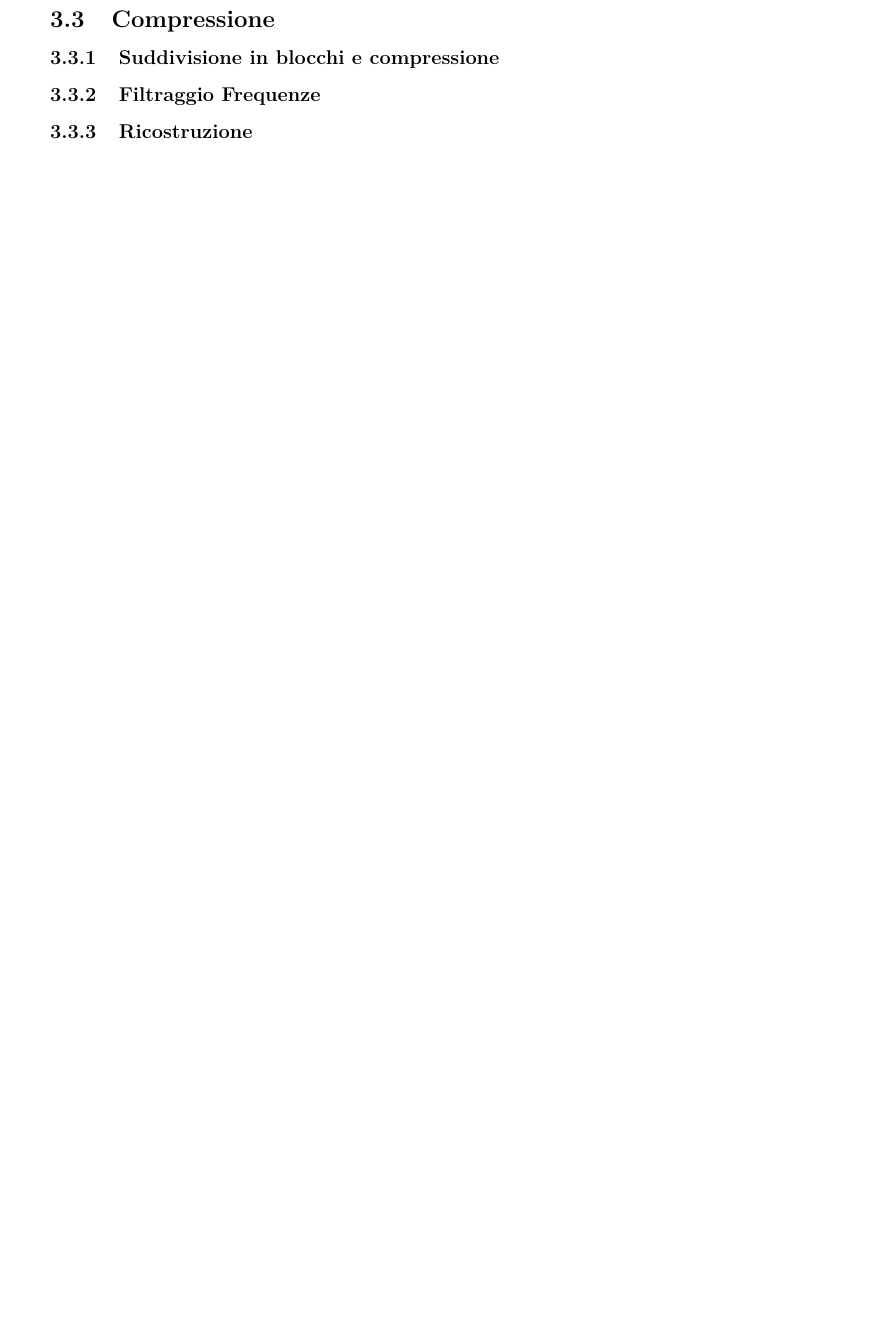
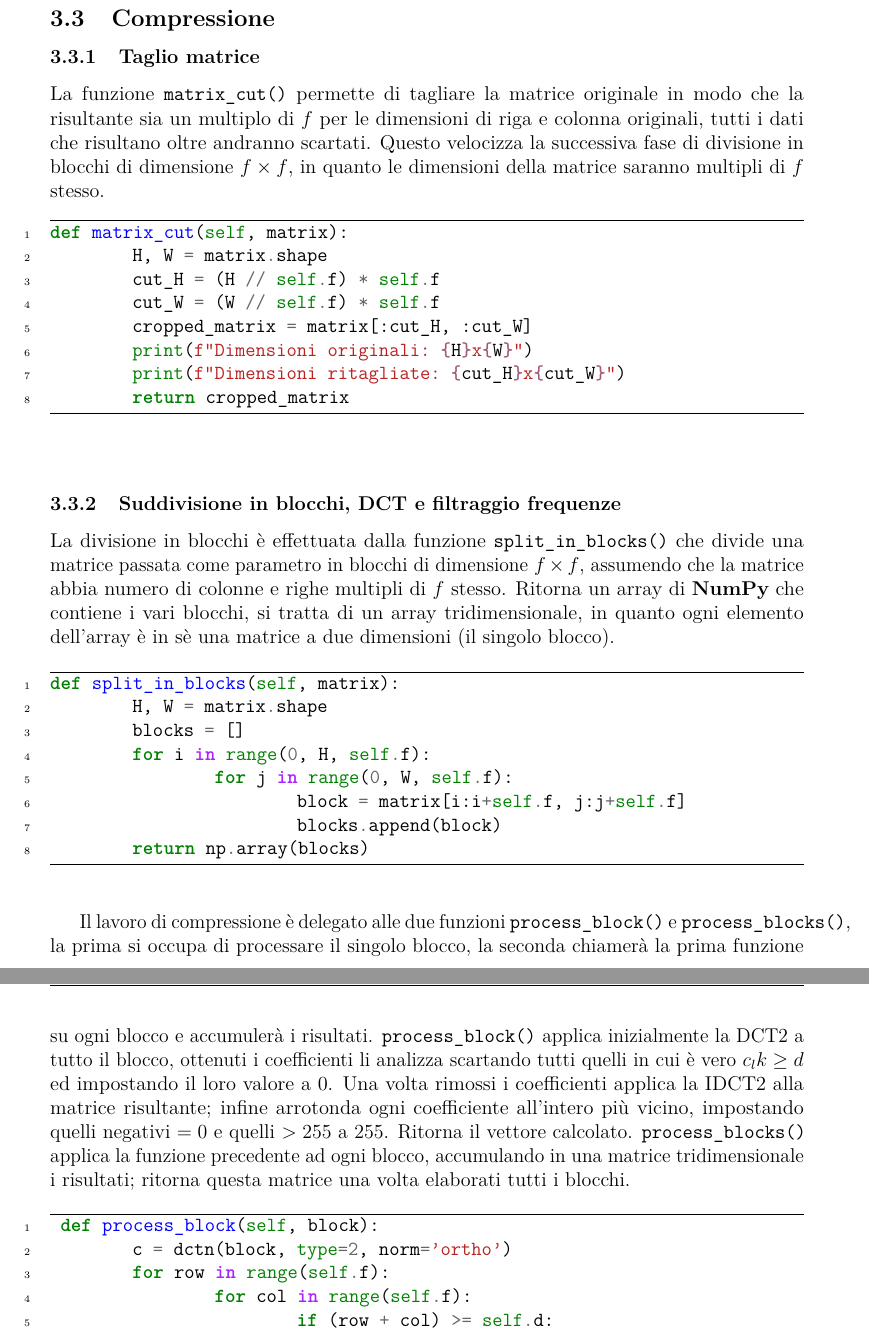
Before and after one commit to Samumar4321/progetto2_MCS_DCT, a LaTeX document (relazione/main.tex, which reads relazione/capitoli/parte2.tex): part of page 6 of 6 before the commit and two parts of pages 7 and 8 of 9 after it, the two joined at a grey line, cut so that both start at the same text, the shorter picture padded with empty space. Compiled offline with pdfLaTeX.

Commit message:
chapter2 continued, missing the conclusion

```diff
--- a/relazione/capitoli/parte2.tex
+++ b/relazione/capitoli/parte2.tex
@@ -11,7 +33,61 @@ Il codice deve permettere un comportamente simile all'algoritmo di comopressione
 
 \subsection{Compressione}
-	\subsubsection{Suddivisione in blocchi e compressione}
+	\subsubsection{Taglio matrice}
+	La funzione \texttt{matrix\_cut()} permette di tagliare la matrice originale in modo che la risultante sia un multiplo di $f$ per le dimensioni di riga e colonna originali, tutti i dati che risultano oltre andranno scartati.
+	Questo velocizza la successiva fase di divisione in blocchi di dimensione \textit{$f \times f$}, in quanto le dimensioni della matrice saranno multipli di $f$ stesso.
+	\begin{listing}[ht]
+		\begin{minted}[linenos, frame=lines]{python}
+def matrix_cut(self, matrix):
+	H, W = matrix.shape
+	cut_H = (H // self.f) * self.f
+	cut_W = (W // self.f) * self.f
+	cropped_matrix = matrix[:cut_H, :cut_W]
+	print(f"Dimensioni originali: {H}x{W}")
+	print(f"Dimensioni ritagliate: {cut_H}x{cut_W}")
+	return cropped_matrix
+		\end{minted}
+	\end{listing}
 
-	\subsubsection{Filtraggio Frequenze}
+	\subsubsection{Suddivisione in blocchi, DCT e filtraggio frequenze}
+	La divisione in blocchi è effettuata dalla funzione \texttt{split\_in\_blocks()} che divide una matrice passata come parametro in blocchi di dimensione \textit{$f \times f$}, assumendo che la matrice abbia numero di colonne e righe multipli di $f$ stesso.
+	Ritorna un array di \textbf{NumPy} che contiene i vari blocchi, si tratta di un array tridimensionale, in quanto ogni elemento dell'array è in sè una matrice a due dimensioni (il singolo blocco).
+	\begin{listing}[ht]
+		\begin{minted}[linenos, frame=lines]{python}
+def split_in_blocks(self, matrix):
+	H, W = matrix.shape
+	blocks = []
+	for i in range(0, H, self.f):
+		for j in range(0, W, self.f):
+			block = matrix[i:i+self.f, j:j+self.f]
+			blocks.append(block)
+	return np.array(blocks)
+		\end{minted}
+	\end{listing}
+
+	Il lavoro di compressione è delegato alle due funzioni \texttt{process\_block()} e \texttt{process\_blocks()}, la prima si occupa di processare il singolo blocco, la seconda chiamerà la prima funzione su ogni blocco e accumulerà i risultati.
+	\texttt{process\_block()} applica inizialmente la DCT2 a tutto il blocco, ottenuti i coefficienti li analizza scartando tutti quelli in cui è vero $c_lk \geq d$ ed impostando il loro valore a 0.
+	Una volta rimossi i coefficienti applica la IDCT2 alla matrice risultante; infine arrotonda ogni coefficiente all'intero più vicino, impostando quelli negativi $= 0$ e quelli $> 255$ a $255$.
+	Ritorna il vettore calcolato.
+	\texttt{process\_blocks()} applica la funzione precedente ad ogni blocco, accumulando in una matrice tridimensionale i risultati; ritorna questa matrice una volta elaborati tutti i blocchi.
+	\begin{listing}[ht]
+		\begin{minted}[linenos, frame=lines]{python}
+ def process_block(self, block):
+	c = dctn(block, type=2, norm='ortho')
+	for row in range(self.f):
+		for col in range(self.f):
+			if (row + col) >= self.d:
+			c[row, col] = 0
+	ff = idctn(c, type=2, norm='ortho')
+	ff_int = np.clip(np.round(ff).astype(int), 0, 255)
+	return ff_int
+
+def process_blocks(self, blocks):
+	processed_blocks = []
+	for block in blocks:
+		processed_block = self.process_block(block)
+		processed_blocks.append(processed_block)
+	return np.array(processed_blocks)
+		\end{minted}
+	\end{listing}
 
 	\subsubsection{Ricostruzione}
@@ -17,0 +101,2 @@ Il codice deve permettere un comportamente simile all'algoritmo di comopressione
+	for row in range(0, H, self.f):
+		for col in range(0, W, self.f):
```
Also changed, not shown: relazione/main.pdf, relazione/capitoli/parte2.tex (45 more changed lines), 10 other files.
